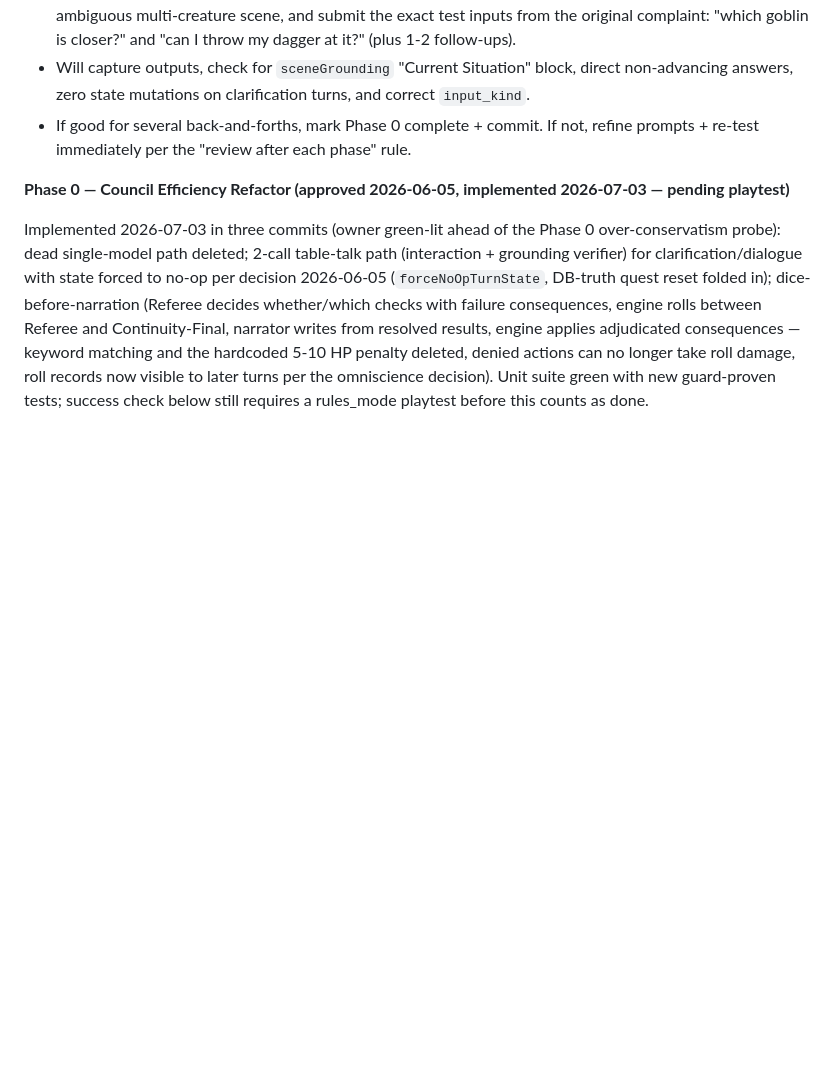
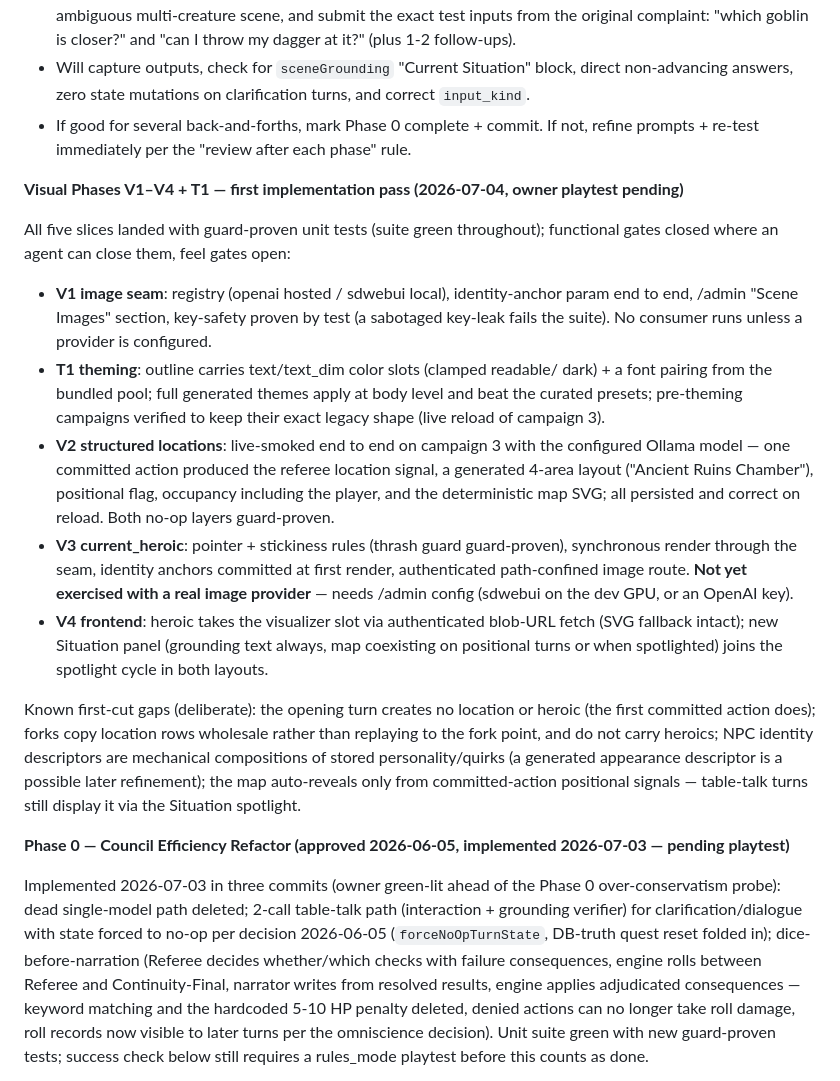
Before and after one commit to roethlar/ai-rpg-engine, a Markdown page: plan.md, the part around the change. Drawn GitHub-style; blank space fills up the shorter version.

Commit message:
docs(plan): progress log for the Visual Phases first pass (V1-V4, T1)
Co-Authored-By: Claude Fable 5 <noreply@anthropic.com>

```diff
--- a/plan.md
+++ b/plan.md
@@ -293,6 +293,42 @@ This plan will be updated as we learn from implementation and playtesting.
 - Will capture outputs, check for `sceneGrounding` "Current Situation" block, direct non-advancing answers, zero state mutations on clarification turns, and correct `input_kind`.
 - If good for several back-and-forths, mark Phase 0 complete + commit. If not, refine prompts + re-test immediately per the "review after each phase" rule.
 
+**Visual Phases V1–V4 + T1 — first implementation pass (2026-07-04, owner playtest pending)**
+
+All five slices landed with guard-proven unit tests (suite green throughout);
+functional gates closed where an agent can close them, feel gates open:
+
+- **V1 image seam**: registry (openai hosted / sdwebui local), identity-anchor
+  param end to end, /admin "Scene Images" section, key-safety proven by test
+  (a sabotaged key-leak fails the suite). No consumer runs unless a provider
+  is configured.
+- **T1 theming**: outline carries text/text_dim color slots (clamped readable/
+  dark) + a font pairing from the bundled pool; full generated themes apply at
+  body level and beat the curated presets; pre-theming campaigns verified to
+  keep their exact legacy shape (live reload of campaign 3).
+- **V2 structured locations**: live-smoked end to end on campaign 3 with the
+  configured Ollama model — one committed action produced the referee location
+  signal, a generated 4-area layout ("Ancient Ruins Chamber"), positional
+  flag, occupancy including the player, and the deterministic map SVG; all
+  persisted and correct on reload. Both no-op layers guard-proven.
+- **V3 current_heroic**: pointer + stickiness rules (thrash guard
+  guard-proven), synchronous render through the seam, identity anchors
+  committed at first render, authenticated path-confined image route.
+  **Not yet exercised with a real image provider** — needs /admin config
+  (sdwebui on the dev GPU, or an OpenAI key).
+- **V4 frontend**: heroic takes the visualizer slot via authenticated
+  blob-URL fetch (SVG fallback intact); new Situation panel (grounding text
+  always, map coexisting on positional turns or when spotlighted) joins the
+  spotlight cycle in both layouts.
+
+Known first-cut gaps (deliberate): the opening turn creates no location or
+heroic (the first committed action does); forks copy location rows wholesale
+rather than replaying to the fork point, and do not carry heroics; NPC
+identity descriptors are mechanical compositions of stored personality/quirks
+(a generated appearance descriptor is a possible later refinement); the map
+auto-reveals only from committed-action positional signals — table-talk turns
+still display it via the Situation spotlight.
+
 **Phase 0 — Council Efficiency Refactor (approved 2026-06-05, implemented 2026-07-03 — pending playtest)**
 
 Implemented 2026-07-03 in three commits (owner green-lit ahead of the Phase 0
```
